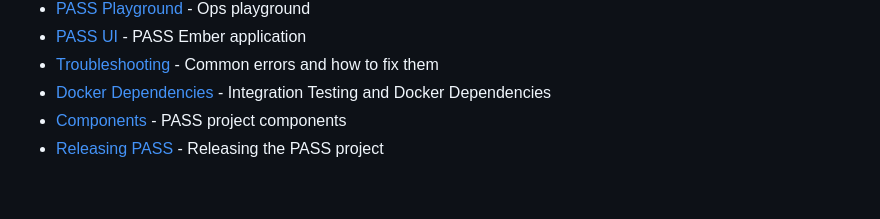
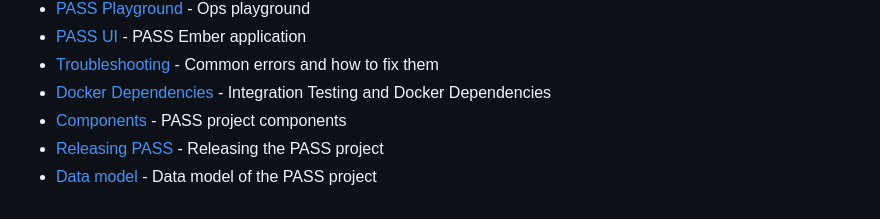
Before and after one commit to eclipse-pass/main, a Markdown page: docs/dev/README.md, the part around the change. Rendered like a GitHub page.

Commit message:
Add updated documention about the model from pass-data-model

```diff
--- a/docs/dev/README.md
+++ b/docs/dev/README.md
@@ -34,3 +34,4 @@ Only Committers on the PASS Eclipse project are able to make changes to the code
 * [Docker Dependencies](integration-test-docker-dependencies.md) - Integration Testing and Docker Dependencies
 * [Components](components.md) - PASS project components
 * [Releasing PASS](release.md) - Releasing the PASS project
+* [Data model](model/README.md) - Data model of the PASS project
```
Also changed, not shown: docs/dev/model/pass_data_model.png (added), 13 other files.
